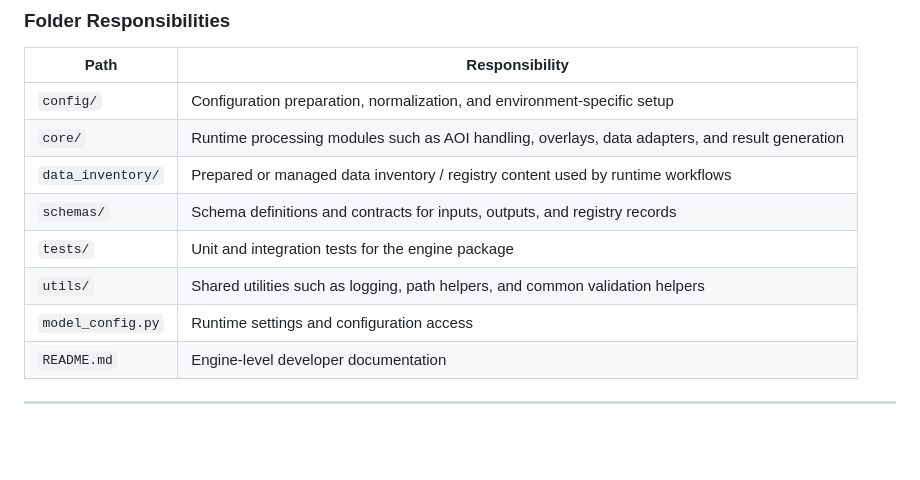
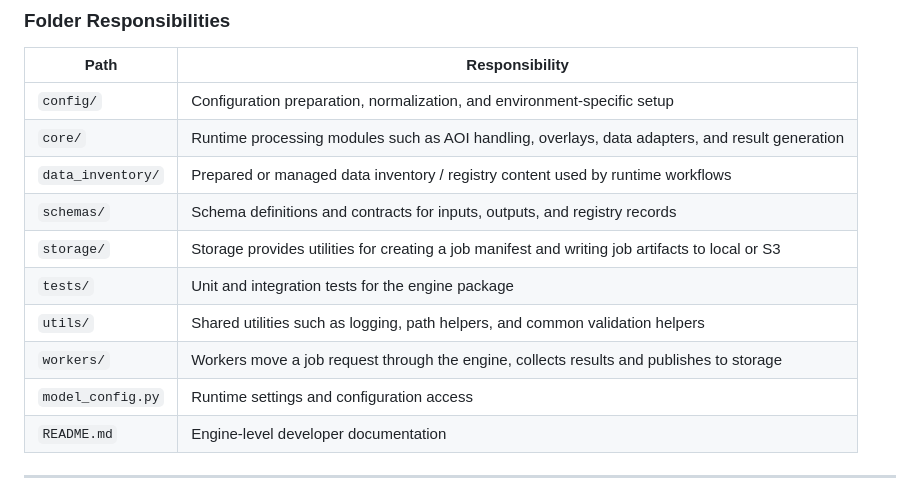
Before and after one commit to bcgov/automated-statusing-tool, a Markdown page: ast_engine/README.md, the part around the change. GitHub-like rendering; blank space fills up the shorter version.

Commit message:
update readme with worker and storage

```diff
--- a/ast_engine/README.md
+++ b/ast_engine/README.md
@@ -109,8 +109,10 @@ ast_engine/
 | `core/`           | Runtime processing modules such as AOI handling, overlays, data adapters, and result generation |
 | `data_inventory/` | Prepared or managed data inventory / registry content used by runtime workflows                 |
 | `schemas/`        | Schema definitions and contracts for inputs, outputs, and registry records                      |
+| `storage/`        | Storage provides utilities for creating a job manifest and writing job artifacts to local or S3
 | `tests/`          | Unit and integration tests for the engine package                                               |
 | `utils/`          | Shared utilities such as logging, path helpers, and common validation helpers                   |
+| `workers/`        | Workers move a job request through the engine, collects results and publishes to storage |
 | `model_config.py` | Runtime settings and configuration access                                                       |
 | `README.md`       | Engine-level developer documentation                                                            |
 
```
